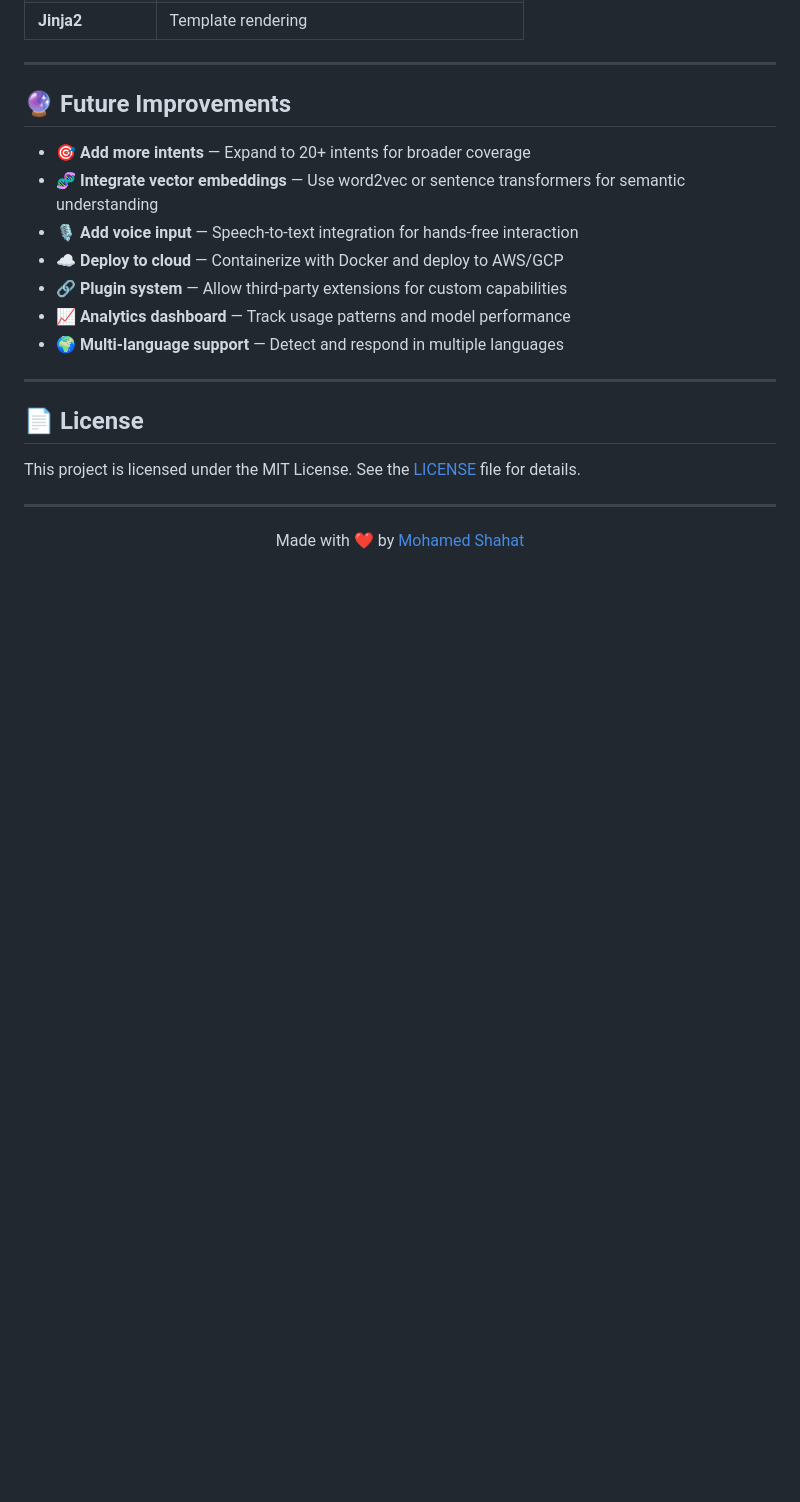
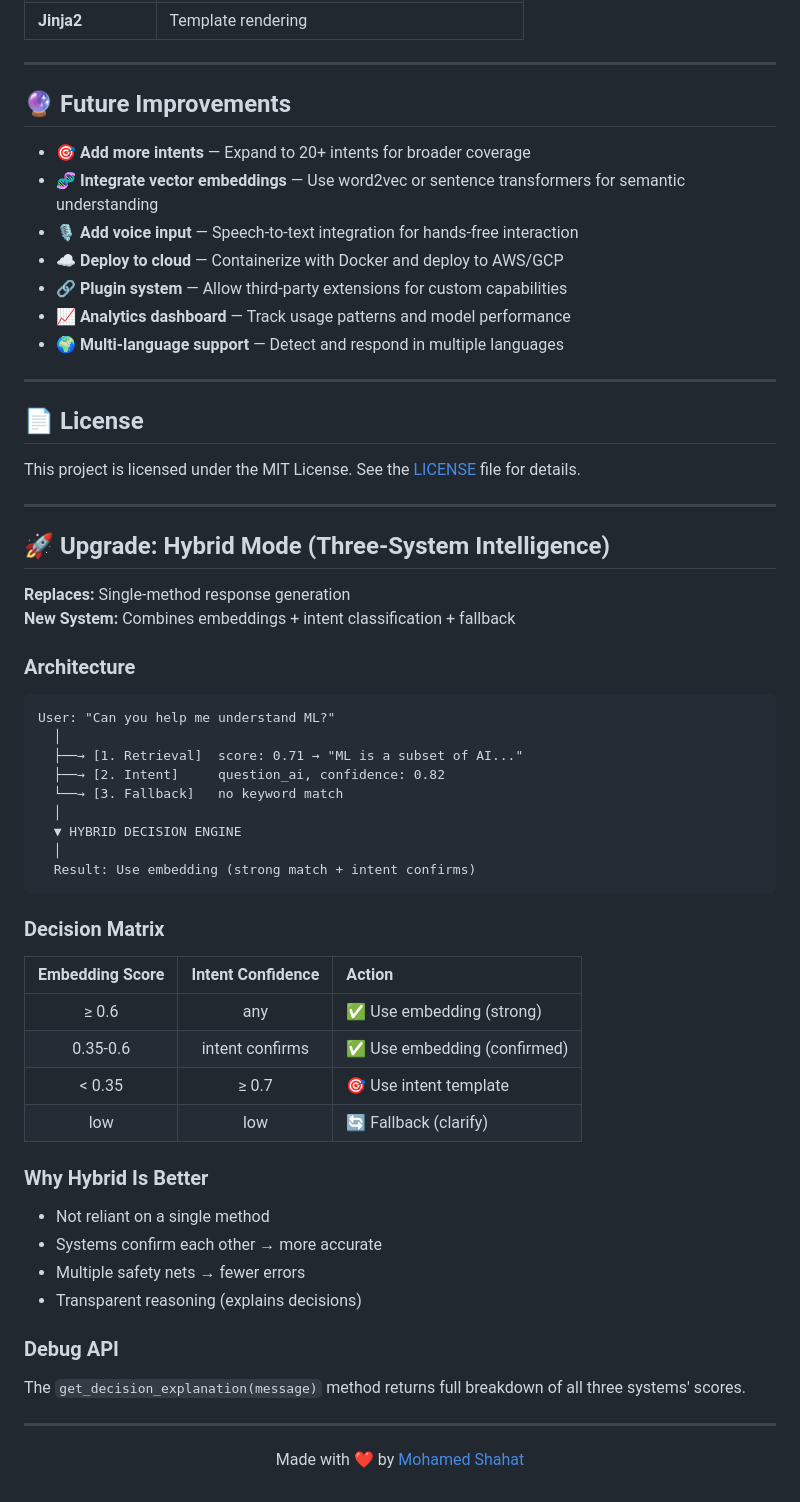
Before and after one commit to mohamedshhahat1/AI-Assistant, a Markdown page: README.md, the part around the change. Drawn GitHub-style; blank space fills up the shorter version.

Commit message:
docs: add upgrade section to README

````diff
--- a/README.md
+++ b/README.md
@@ -237,6 +237,43 @@ This project is licensed under the MIT License. See the [LICENSE](LICENSE) file
 
 ---
 
+## 🚀 Upgrade: Hybrid Mode (Three-System Intelligence)
+
+**Replaces:** Single-method response generation
+**New System:** Combines embeddings + intent classification + fallback
+
+### Architecture
+```
+User: "Can you help me understand ML?"
+  │
+  ├──→ [1. Retrieval]  score: 0.71 → "ML is a subset of AI..."
+  ├──→ [2. Intent]     question_ai, confidence: 0.82
+  └──→ [3. Fallback]   no keyword match
+  │
+  ▼ HYBRID DECISION ENGINE
+  │
+  Result: Use embedding (strong match + intent confirms)
+```
+
+### Decision Matrix
+| Embedding Score | Intent Confidence | Action |
+|:-:|:-:|:--|
+| ≥ 0.6 | any | ✅ Use embedding (strong) |
+| 0.35-0.6 | intent confirms | ✅ Use embedding (confirmed) |
+| < 0.35 | ≥ 0.7 | 🎯 Use intent template |
+| low | low | 🔄 Fallback (clarify) |
+
+### Why Hybrid Is Better
+- Not reliant on a single method
+- Systems confirm each other → more accurate
+- Multiple safety nets → fewer errors
+- Transparent reasoning (explains decisions)
+
+### Debug API
+The `get_decision_explanation(message)` method returns full breakdown of all three systems' scores.
+
+---
+
 <p align="center">
   Made with ❤️ by <a href="https://github.com/mohamedshhahat1">Mohamed Shahat</a>
 </p>
````
